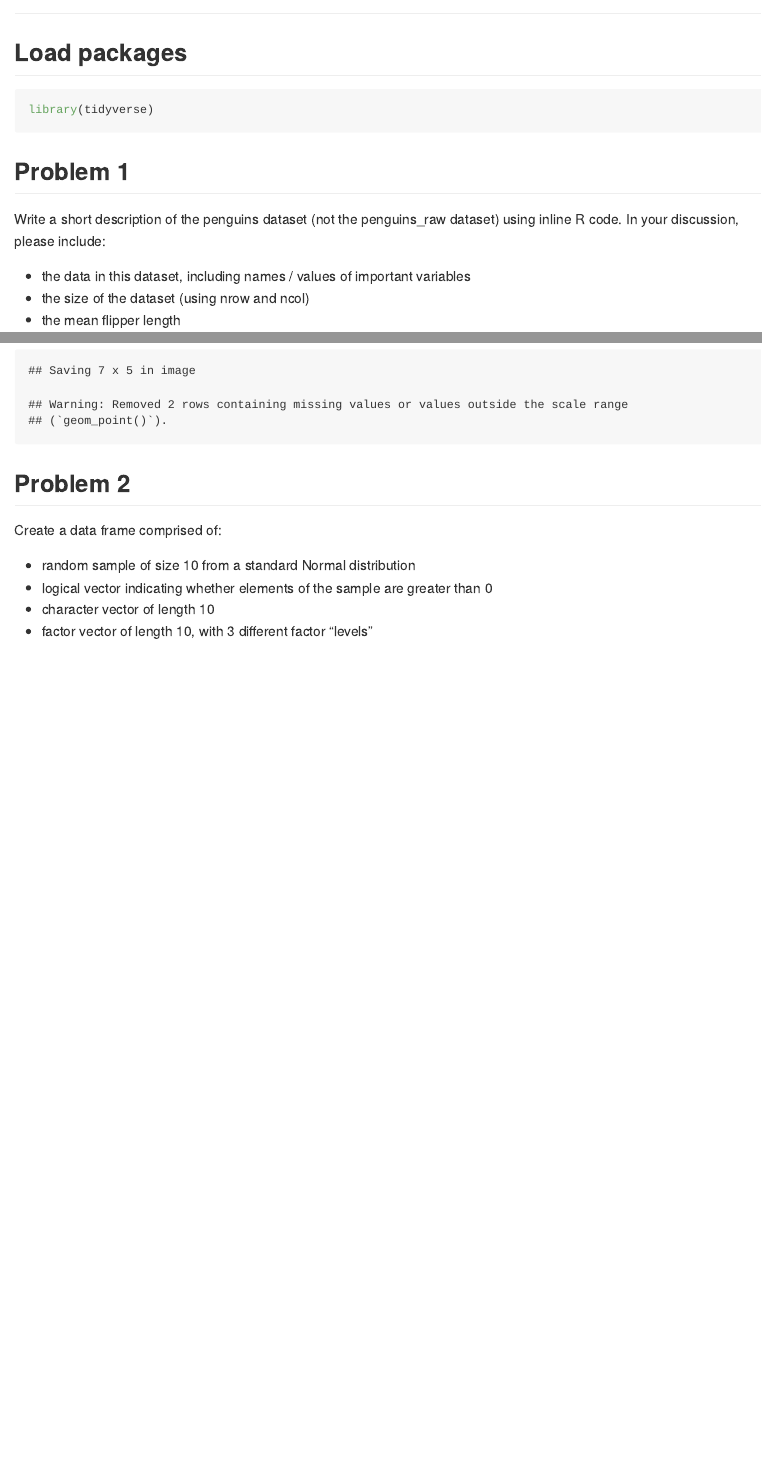
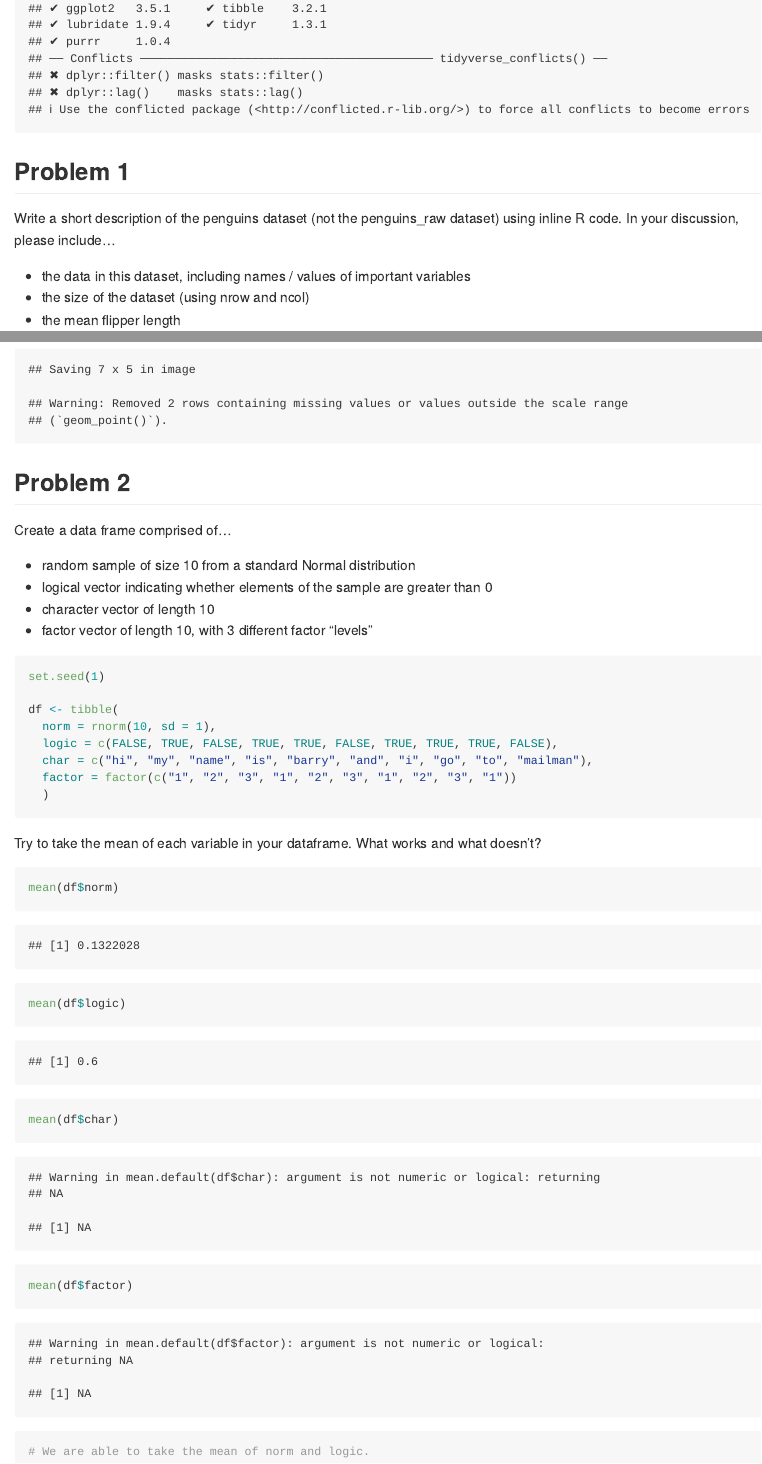
Before and after one commit to bachu1503/p8105_hw1_pc2979, an R Markdown document (p8105_hw1_pc2979.Rmd): the page in a window 1100 px wide, from 80 px down before the commit and from 250 px down after it, and a second part further down, joined at a grey line. Rendered offline with R 4.5, knitr and Pandoc, with nearby package versions; common packages that the code uses without loading them are loaded.

Commit message:
problem 2

````diff
--- a/p8105_hw1_pc2979.Rmd
+++ b/p8105_hw1_pc2979.Rmd
@@ -1,18 +1,18 @@
 ---
 title: "Homework 1"
 output:
-  github_document:
+  github_document
 ---
 
 ## Load packages
-```{r, eval = FALSE}
+```{r, echo = FALSE}
 library(tidyverse)
 ```
 
 
 ## Problem 1
 
-Write a short description of the penguins dataset (not the penguins_raw dataset) using inline R code. In your discussion, please include:
+Write a short description of the penguins dataset (not the penguins_raw dataset) using inline R code. In your discussion, please include...
 
 * the data in this dataset, including names / values of important variables
 * the size of the dataset (using nrow and ncol)
@@ -39,7 +39,7 @@ ggsave("penguin_scatter_plot.pdf", plot = penguin_scatter)
 
 ## Problem 2
 
-Create a data frame comprised of:
+Create a data frame comprised of...
 
 * random sample of size 10 from a standard Normal distribution
 * logical vector indicating whether elements of the sample are greater than 0
@@ -47,5 +47,22 @@ Create a data frame comprised of:
 * factor vector of length 10, with 3 different factor “levels”
 
 ```{r}
+set.seed(1)
 
+df <- tibble(
+  norm = rnorm(10, sd = 1),
+  logic = c(FALSE, TRUE, FALSE, TRUE, TRUE, FALSE, TRUE, TRUE, TRUE, FALSE),
+  char = c("hi", "my", "name", "is", "barry", "and", "i", "go", "to", "mailman"),
+  factor = factor(c("1", "2", "3", "1", "2", "3", "1", "2", "3", "1"))
+  )
 ```
+
+Try to take the mean of each variable in your dataframe. What works and what doesn’t?
+
+```{r}
+mean(df$norm)
+mean(df$logic)
+mean(df$char)
+mean(df$factor)
+# We are able to take the mean of norm and logic.
+```
````
Also changed, not shown: p8105_hw1_pc2979.md (added), penguin_scatter_plot.pdf.
